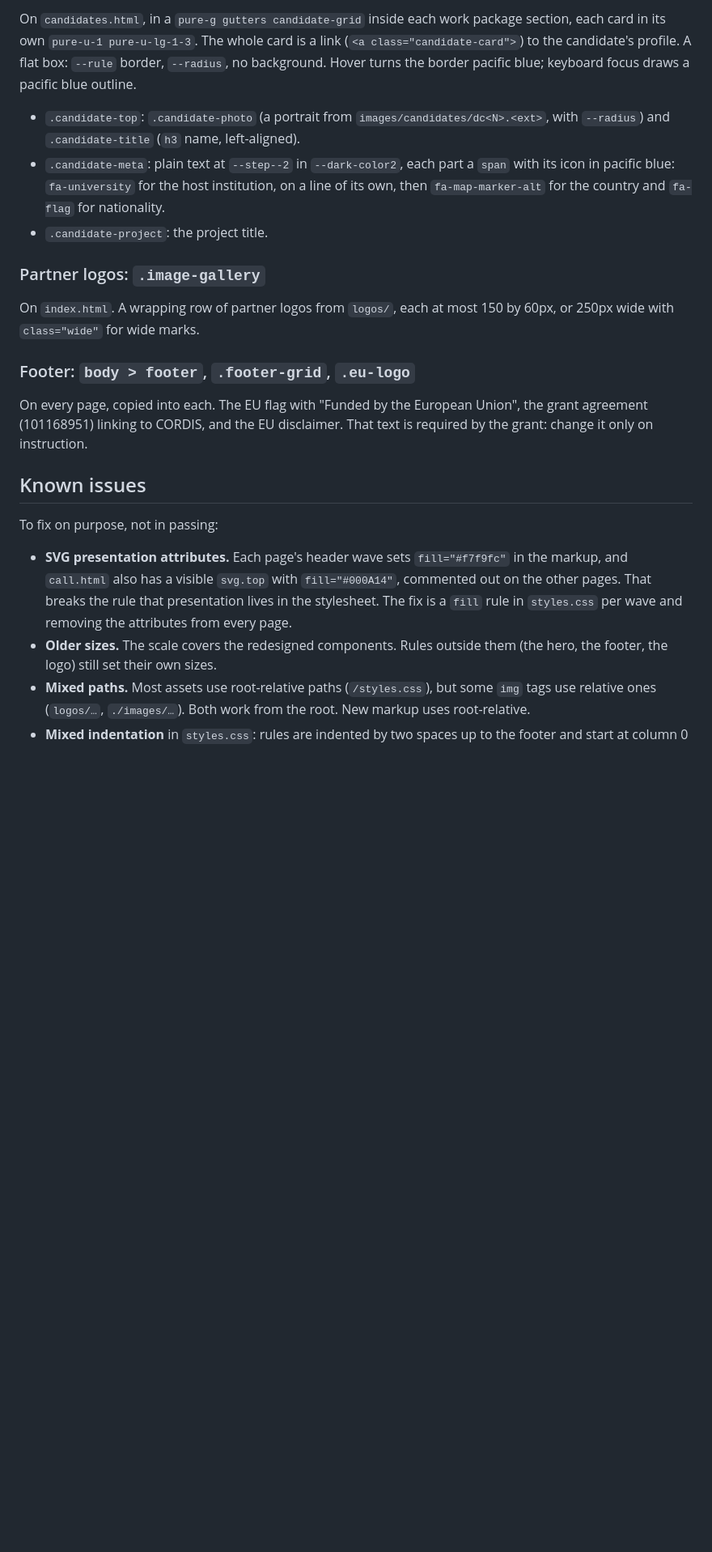
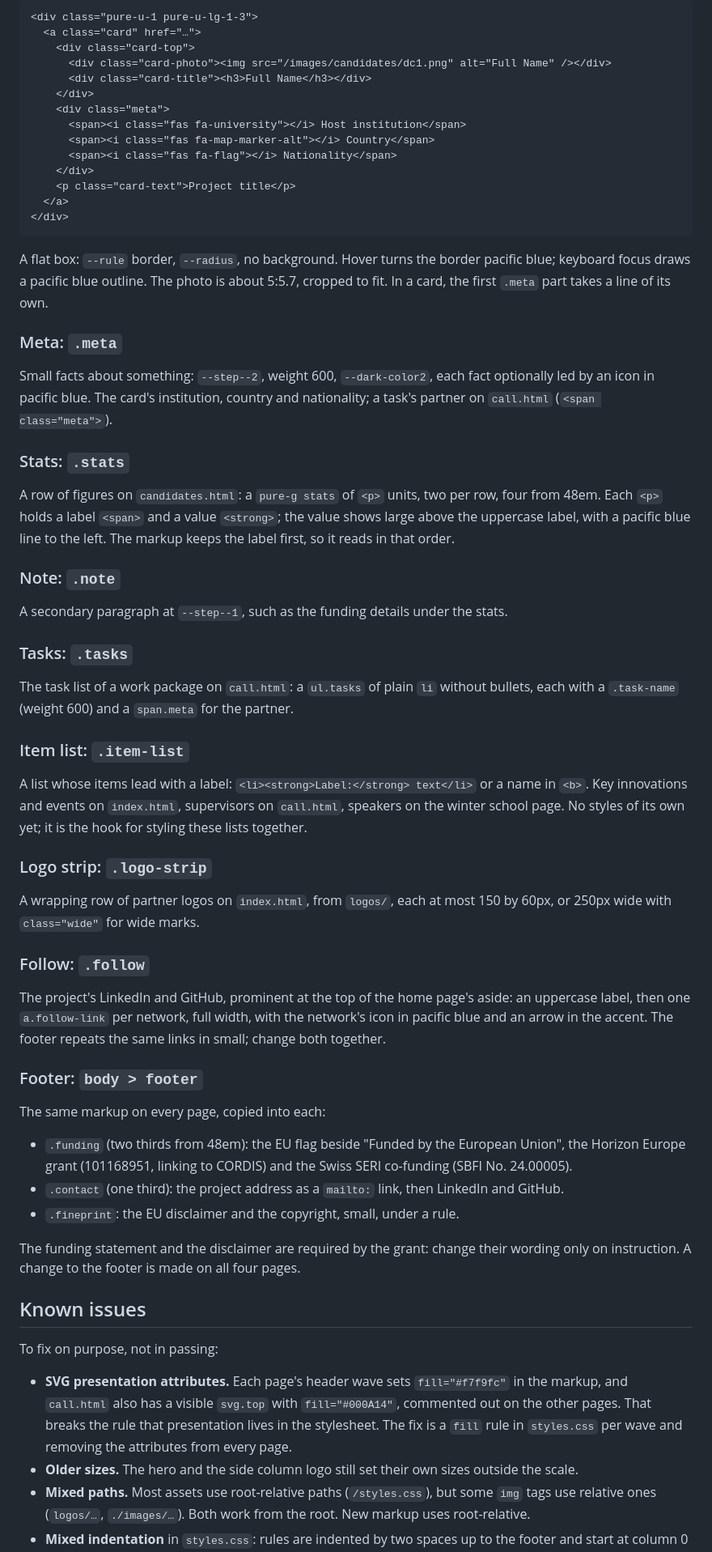
Before and after one commit to ARMADA-DN/ARMADA-DN.github.io, a Markdown page: docs/design.md, the part around one of its changes. Shown at 81% size. GitHub-like rendering; blank space fills up the shorter version.

````diff
--- a/docs/design.md
+++ b/docs/design.md
@@ -215,29 +240,83 @@ also carries a `wp-<name>` class (`wp-efficiency`, `wp-grounding`,
 
-On `candidates.html`, in a `pure-g gutters candidate-grid` inside each work
-package section, each card in its own `pure-u-1 pure-u-lg-1-3`. The whole card is a link (`<a class="candidate-card">`) to the
-candidate's profile. A flat box: `--rule` border, `--radius`, no background.
-Hover turns the border pacific blue; keyboard focus draws a pacific blue
-outline.
+```html
+<div class="pure-u-1 pure-u-lg-1-3">
+  <a class="card" href="…">
+    <div class="card-top">
+      <div class="card-photo"><img src="/images/candidates/dc1.png" alt="Full Name" /></div>
+      <div class="card-title"><h3>Full Name</h3></div>
+    </div>
+    <div class="meta">
+      <span><i class="fas fa-university"></i> Host institution</span>
+      <span><i class="fas fa-map-marker-alt"></i> Country</span>
+      <span><i class="fas fa-flag"></i> Nationality</span>
+    </div>
+    <p class="card-text">Project title</p>
+  </a>
+</div>
+```
 
-- `.candidate-top`: `.candidate-photo` (a portrait from
-  `images/candidates/dc<N>.<ext>`, with `--radius`) and `.candidate-title`
-  (`h3` name, left-aligned).
-- `.candidate-meta`: plain text at `--step--2` in `--dark-color2`, each part a
-  `span` with its icon in pacific blue: `fa-university` for the host
-  institution, on a line of its own, then `fa-map-marker-alt` for the country
-  and `fa-flag` for nationality.
-- `.candidate-project`: the project title.
+A flat box: `--rule` border, `--radius`, no background. Hover turns the border
+pacific blue; keyboard focus draws a pacific blue outline. The photo is about
+5:5.7, cropped to fit. In a card, the first `.meta` part takes a line of its
+own.
 
-### Partner logos: `.image-gallery`
+### Meta: `.meta`
 
-On `index.html`. A wrapping row of partner logos from `logos/`, each at most
+Small facts about something: `--step--2`, weight 600, `--dark-color2`, each
+fact optionally led by an icon in pacific blue. The card's institution, country
+and nationality; a task's partner on `call.html` (`<span class="meta">`).
+
+### Stats: `.stats`
+
+A row of figures on `candidates.html`: a `pure-g stats` of `<p>` units, two per
+row, four from 48em. Each `<p>` holds a label `<span>` and a value `<strong>`;
+the value shows large above the uppercase label, with a pacific blue line to
+the left. The markup keeps the label first, so it reads in that order.
+
+### Note: `.note`
+
+A secondary paragraph at `--step--1`, such as the funding details under the
+stats.
+
+### Tasks: `.tasks`
+
+The task list of a work package on `call.html`: a `ul.tasks` of plain `li`
+without bullets, each with a `.task-name` (weight 600) and a `span.meta` for
+the partner.
+
+### Item list: `.item-list`
+
+A list whose items lead with a label: `<li><strong>Label:</strong> text</li>` or
+a name in `<b>`. Key innovations and events on `index.html`, supervisors on
+`call.html`, speakers on the winter school page. No styles of its own yet; it
+is the hook for styling these lists together.
+
+### Logo strip: `.logo-strip`
+
+A wrapping row of partner logos on `index.html`, from `logos/`, each at most
 150 by 60px, or 250px wide with `class="wide"` for wide marks.
 
-### Footer: `body > footer`, `.footer-grid`, `.eu-logo`
+### Follow: `.follow`
 
-On every page, copied into each. The EU flag with "Funded by the European
-Union", the grant agreement (101168951) linking to CORDIS, and the EU
-disclaimer. That text is required by the grant: change it only on instruction.
+The project's LinkedIn and GitHub, prominent at the top of the home page's
+aside: an uppercase label, then one `a.follow-link` per network, full width,
+with the network's icon in pacific blue and an arrow in the accent. The footer
+repeats the same links in small; change both together.
+
+### Footer: `body > footer`
+
+The same markup on every page, copied into each:
+
+- `.funding` (two thirds from 48em): the EU flag beside "Funded by the European
+  Union", the Horizon Europe grant (101168951, linking to CORDIS) and the Swiss
+  SERI co-funding (SBFI No. 24.00005).
+- `.contact` (one third): the project address as a `mailto:` link, then
+  LinkedIn and GitHub.
+- `.fineprint`: the EU disclaimer and the copyright, small, under a rule.
+
+The funding statement and the disclaimer are required by the grant: change
+their wording only on instruction. A change to the footer is made on all four
+pages.
 
 ## Known issues
 
@@ -248,8 +327,8 @@ To fix on purpose, not in passing:
   with `fill="#000A14"`, commented out on the other pages. That breaks the
   rule that presentation lives in the stylesheet. The fix is a `fill` rule in
   `styles.css` per wave and removing the attributes from every page.
-- **Older sizes.** The scale covers the redesigned components. Rules outside
-  them (the hero, the footer, the logo) still set their own sizes.
+- **Older sizes.** The hero and the side column logo still set their own
+  sizes outside the scale.
 - **Mixed paths.** Most assets use root-relative paths (`/styles.css`), but some
   `img` tags use relative ones (`logos/…`, `./images/…`). Both work from the
   root. New markup uses root-relative.
````
Also changed, not shown: other parts of docs/design.md (+61 -36 lines).
